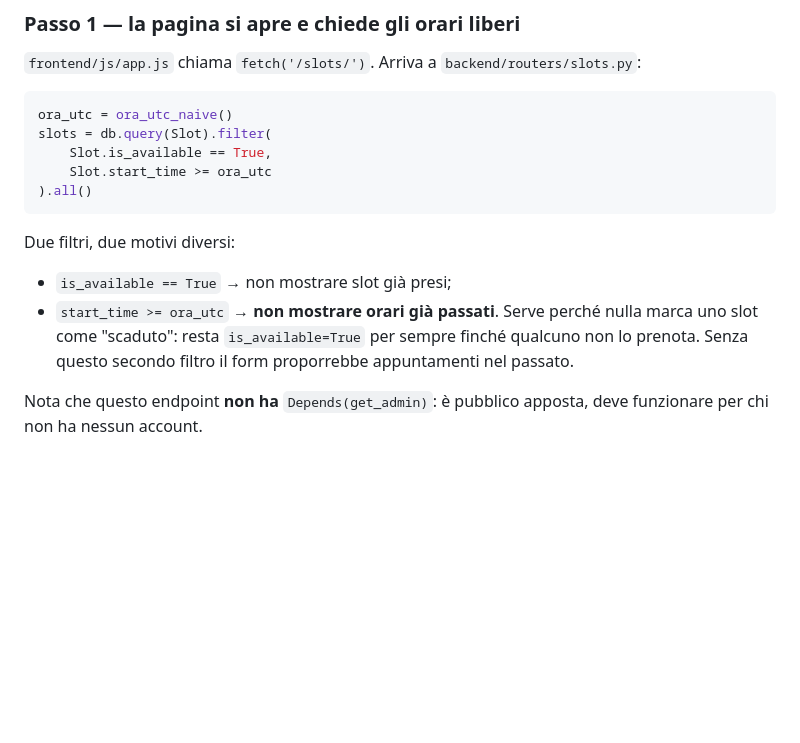
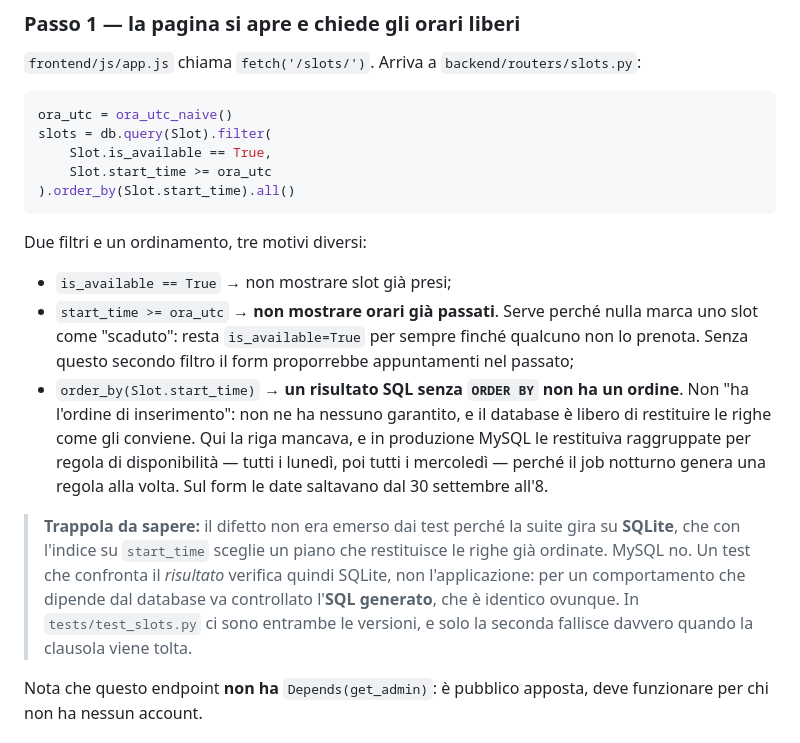
Before and after one commit to cognettadavide97-afk/vgc-coaching, a Markdown page: CODICE_SPIEGATO.md, the part around the change. GitHub-like rendering; blank space fills up the shorter version.

````diff
--- a/CODICE_SPIEGATO.md
+++ b/CODICE_SPIEGATO.md
@@ -209,14 +209,26 @@ ora_utc = ora_utc_naive()
 slots = db.query(Slot).filter(
     Slot.is_available == True,
     Slot.start_time >= ora_utc
-).all()
+).order_by(Slot.start_time).all()
 ```
 
-Due filtri, due motivi diversi:
+Due filtri e un ordinamento, tre motivi diversi:
 - `is_available == True` → non mostrare slot già presi;
 - `start_time >= ora_utc` → **non mostrare orari già passati**. Serve perché nulla marca uno slot
   come "scaduto": resta `is_available=True` per sempre finché qualcuno non lo prenota. Senza
-  questo secondo filtro il form proporrebbe appuntamenti nel passato.
+  questo secondo filtro il form proporrebbe appuntamenti nel passato;
+- `order_by(Slot.start_time)` → **un risultato SQL senza `ORDER BY` non ha un ordine**. Non "ha
+  l'ordine di inserimento": non ne ha nessuno garantito, e il database è libero di restituire le
+  righe come gli conviene. Qui la riga mancava, e in produzione MySQL le restituiva raggruppate
+  per regola di disponibilità — tutti i lunedì, poi tutti i mercoledì — perché il job notturno
+  genera una regola alla volta. Sul form le date saltavano dal 30 settembre all'8.
+
+> **Trappola da sapere:** il difetto non era emerso dai test perché la suite gira su **SQLite**,
+> che con l'indice su `start_time` sceglie un piano che restituisce le righe già ordinate. MySQL
+> no. Un test che confronta il *risultato* verifica quindi SQLite, non l'applicazione: per un
+> comportamento che dipende dal database va controllato l'**SQL generato**, che è identico
+> ovunque. In `tests/test_slots.py` ci sono entrambe le versioni, e solo la seconda fallisce
+> davvero quando la clausola viene tolta.
 
 Nota che questo endpoint **non ha** `Depends(get_admin)`: è pubblico apposta, deve funzionare per
 chi non ha nessun account.
````
Also changed, not shown: STATO_PROGETTO.md (+47 -4 lines).
